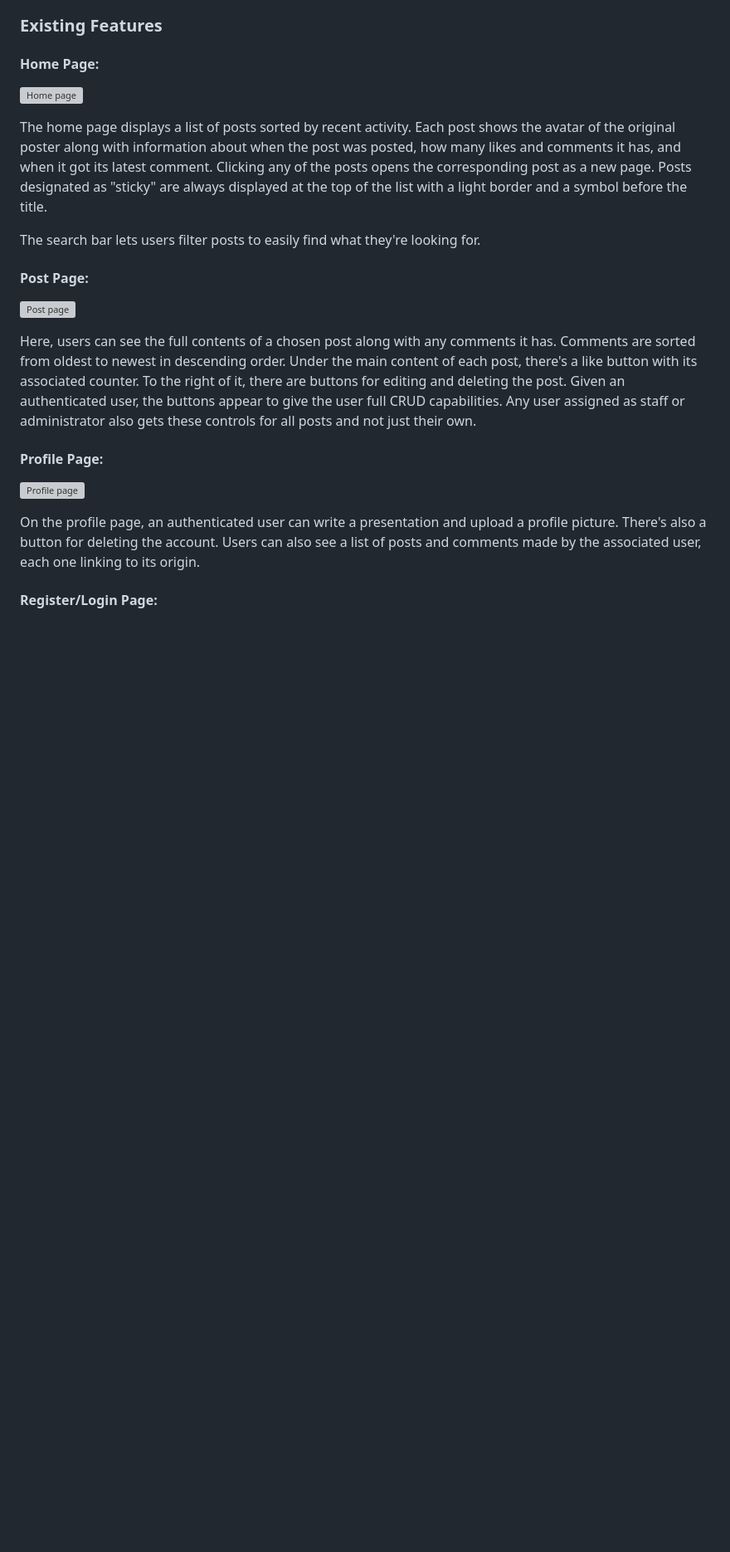
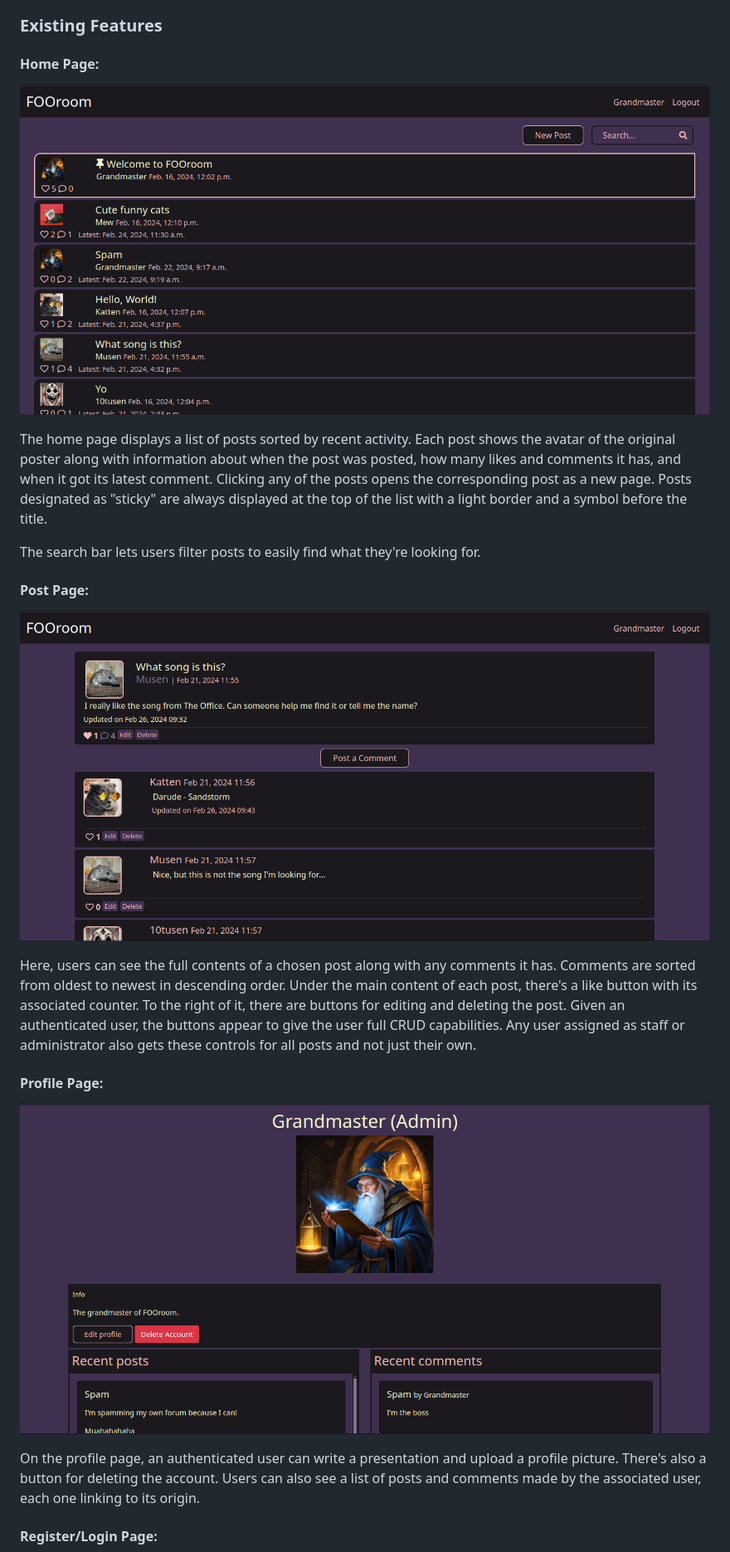
Before and after one commit to EmilionR/django-pp4, a Markdown page: README.md, the part around the change printed below. Shown: that part at 83% size. GitHub-like rendering; blank space fills up the shorter version; grey boxes are pictures that could not be loaded.

```diff
--- a/README.md
+++ b/README.md
@@ -56,19 +56,19 @@ The site has two pages, one for the main menu and one for the game itself.
 ### Existing Features
 
 #### Home Page:
-![Home page](#)
+![Home page](documentation/index.png)
 
 The home page displays a list of posts sorted by recent activity. Each post shows the avatar of the original poster along with information about when the post was posted, how many likes and comments it has, and when it got its latest comment. Clicking any of the posts opens the corresponding post as a new page. Posts designated as "sticky" are always displayed at the top of the list with a light border and a symbol before the title.
 
 The search bar lets users filter posts to easily find what they're looking for.
 
 #### Post Page:
-![Post page](#)
+![Post page](documentation/post-detail.png)
 
 Here, users can see the full contents of a chosen post along with any comments it has. Comments are sorted from oldest to newest in descending order. Under the main content of each post, there's a like button with its associated counter. To the right of it, there are buttons for editing and deleting the post. Given an authenticated user, the buttons appear to give the user full CRUD capabilities. Any user assigned as staff or administrator also gets these controls for all posts and not just their own.
 
 #### Profile Page:
-![Profile page](#)
+![Profile page](documentation/profile.png)
 
 On the profile page, an authenticated user can write a presentation and upload a profile picture. There's also a button for deleting the account. Users can also see a list of posts and comments made by the associated user, each one linking to its origin.
 
```
Also changed, not shown: other parts of README.md (+6 -6 lines), TESTING.md (+3 -3 lines), documentation/login.png (added), documentation/wf-post-list.png (renamed from documentation/post-list.png), documentation/wf-profile-page.png (renamed from documentation/profile-page.png), documentation/wf-thread-view.png (renamed from documentation/thread-view.png).
